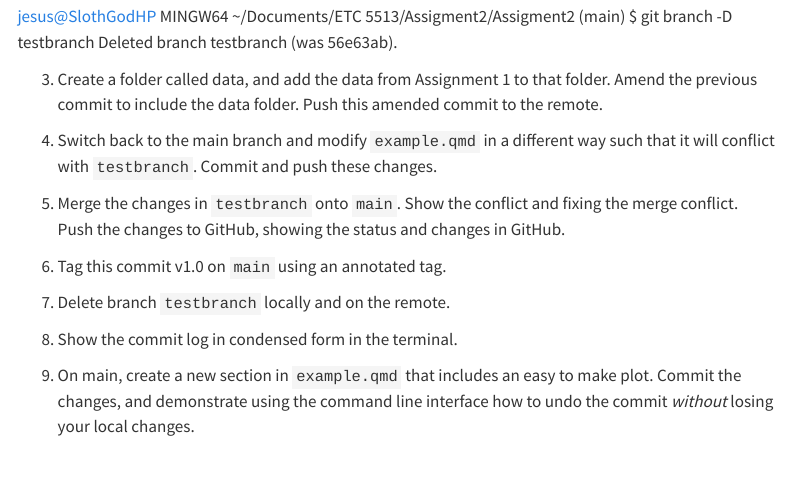
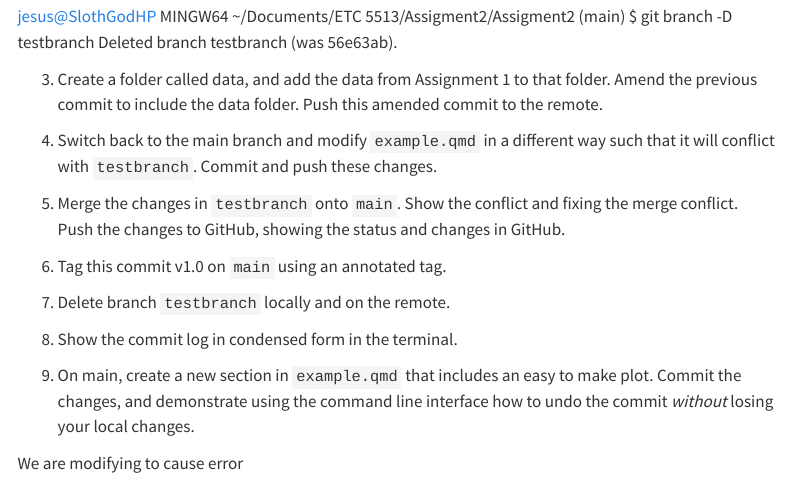
Before and after one commit to SlothGodCh/assigment2, a Quarto document (example.qmd): the page in a window 1100 px wide, from 3330 px down. Rendered offline with R 4.5, knitr and Pandoc in place of Quarto, with nearby package versions; menus at the side of the page are left out.

Commit message:
Changes to cause conflict

```diff
--- a/example.qmd
+++ b/example.qmd
@@ -141,3 +141,5 @@ Deleted branch testbranch (was 56e63ab).
 8.  Show the commit log in condensed form in the terminal.
 
 9.  On main, create a new section in `example.qmd` that includes an easy to make plot. Commit the changes, and demonstrate using the command line interface how to undo the commit *without* losing your local changes.
+
+We are modifying to cause error
```
